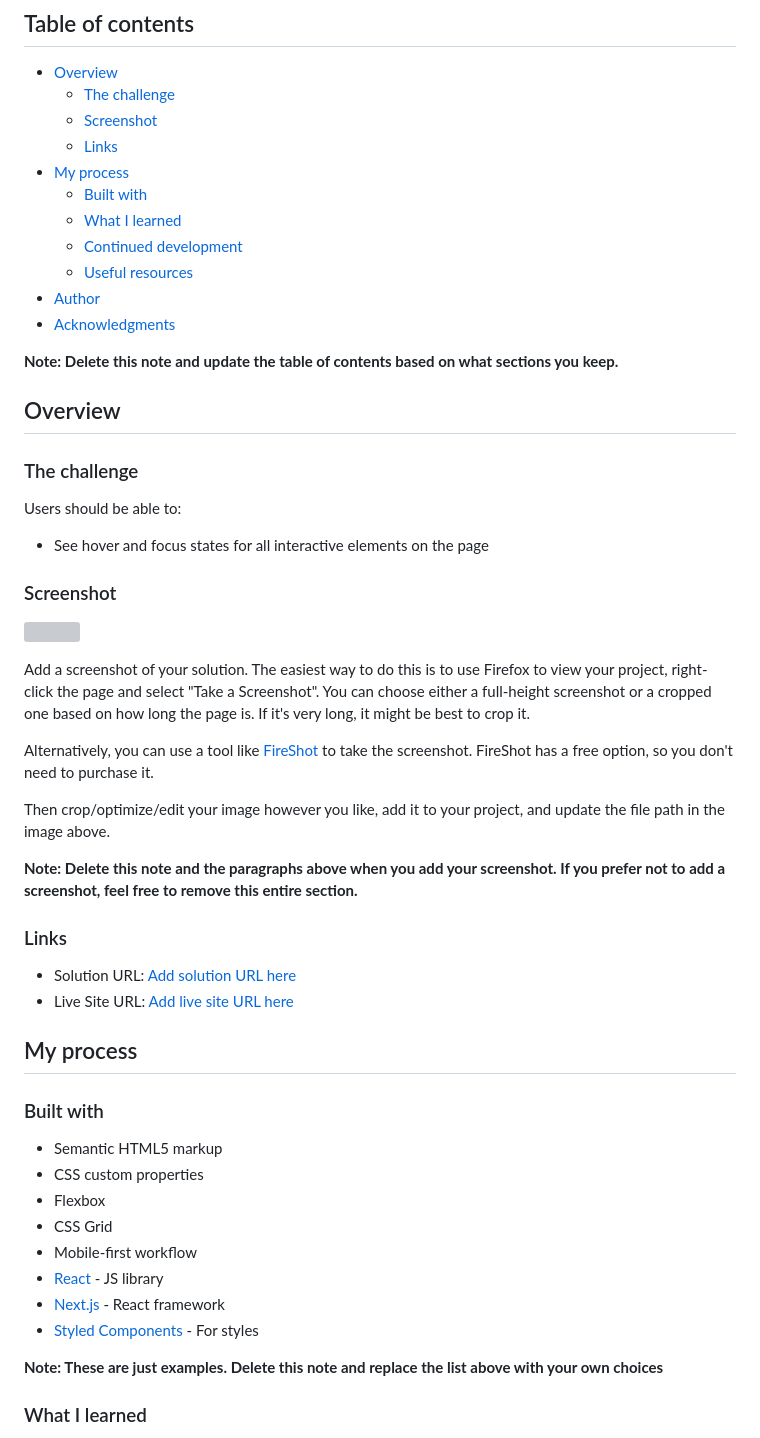
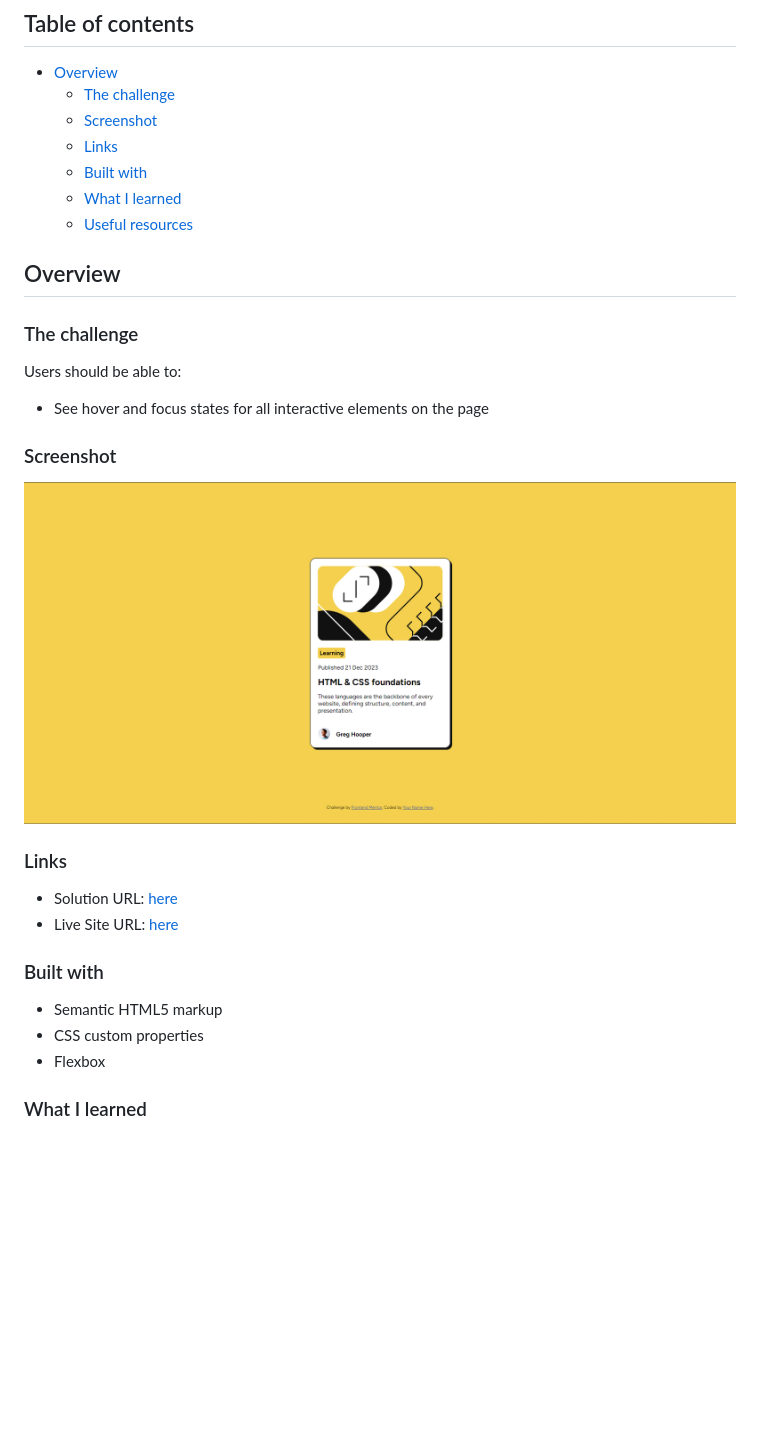
Before and after one commit to Yahia-kilany/blog-preview-card-main, a Markdown page: README-template.md, the part around the change printed below. Drawn GitHub-style; pictures changed too: image/README-template/1719487387474.png (added); blank space fills up the shorter version; grey boxes are pictures that could not be loaded.

```diff
--- a/README-template.md
+++ b/README-template.md
@@ -8,15 +8,9 @@ This is a solution to the [Blog preview card challenge on Frontend Mentor](https
   - [The challenge](#the-challenge)
   - [Screenshot](#screenshot)
   - [Links](#links)
-- [My process](#my-process)
   - [Built with](#built-with)
   - [What I learned](#what-i-learned)
-  - [Continued development](#continued-development)
   - [Useful resources](#useful-resources)
-- [Author](#author)
-- [Acknowledgments](#acknowledgments)
-
-**Note: Delete this note and update the table of contents based on what sections you keep.**
 
 ## Overview
 
@@ -28,35 +22,18 @@ Users should be able to:
 
 ### Screenshot
 
-![](./screenshot.jpg)
-
-Add a screenshot of your solution. The easiest way to do this is to use Firefox to view your project, right-click the page and select "Take a Screenshot". You can choose either a full-height screenshot or a cropped one based on how long the page is. If it's very long, it might be best to crop it.
-
-Alternatively, you can use a tool like [FireShot](https://getfireshot.com/) to take the screenshot. FireShot has a free option, so you don't need to purchase it.
-
-Then crop/optimize/edit your image however you like, add it to your project, and update the file path in the image above.
-
-**Note: Delete this note and the paragraphs above when you add your screenshot. If you prefer not to add a screenshot, feel free to remove this entire section.**
+![1719487387474](image/README-template/1719487387474.png)
 
 ### Links
 
-- Solution URL: [Add solution URL here](https://your-solution-url.com)
-- Live Site URL: [Add live site URL here](https://your-live-site-url.com)
-
-## My process
+- Solution URL: [here](https://your-solution-url.com)
+- Live Site URL: [ here](https://github.com/Yahia-kilany/blog-preview-card-main)
 
 ### Built with
 
 - Semantic HTML5 markup
 - CSS custom properties
 - Flexbox
-- CSS Grid
-- Mobile-first workflow
-- [React](https://reactjs.org/) - JS library
-- [Next.js](https://nextjs.org/) - React framework
-- [Styled Components](https://styled-components.com/) - For styles
-
-**Note: These are just examples. Delete this note and replace the list above with your own choices**
 
 ### What I learned
 
```
Also changed, not shown: other parts of README-template.md (+4 -45 lines), README.md (deleted, +0 -93 lines), style-guide.md (deleted, +0 -35 lines).
